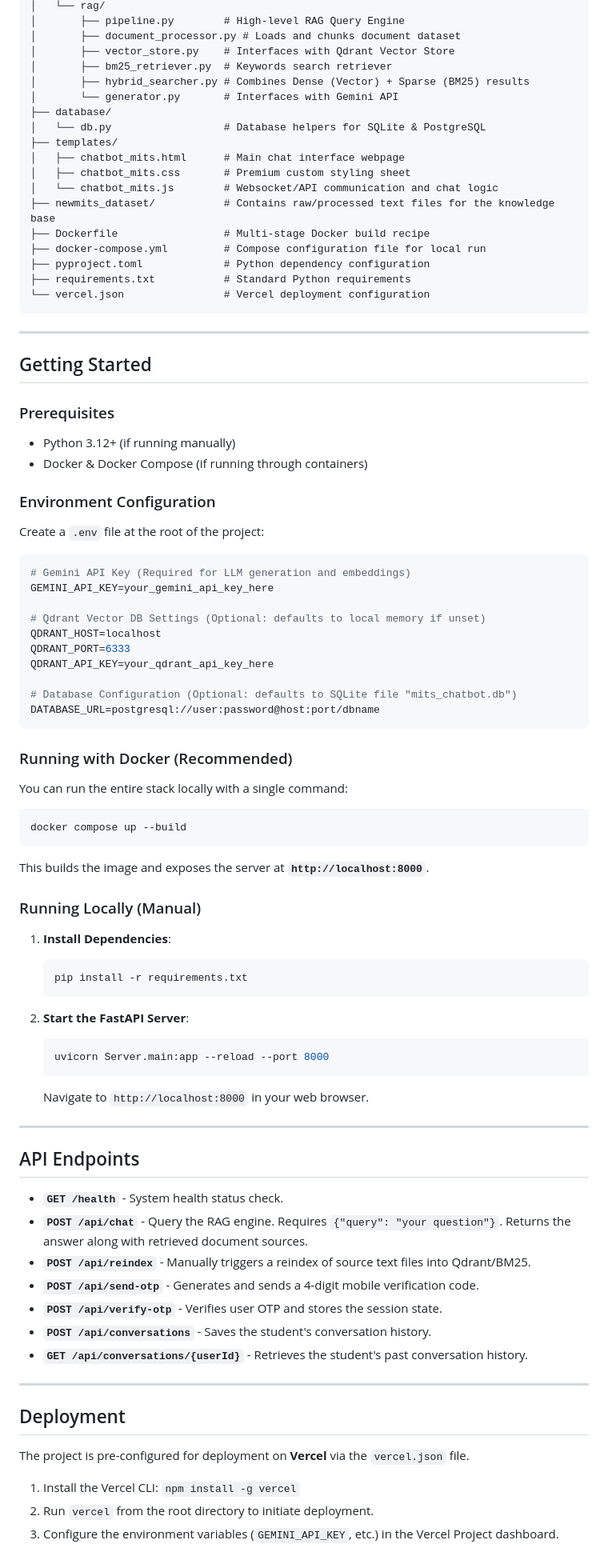
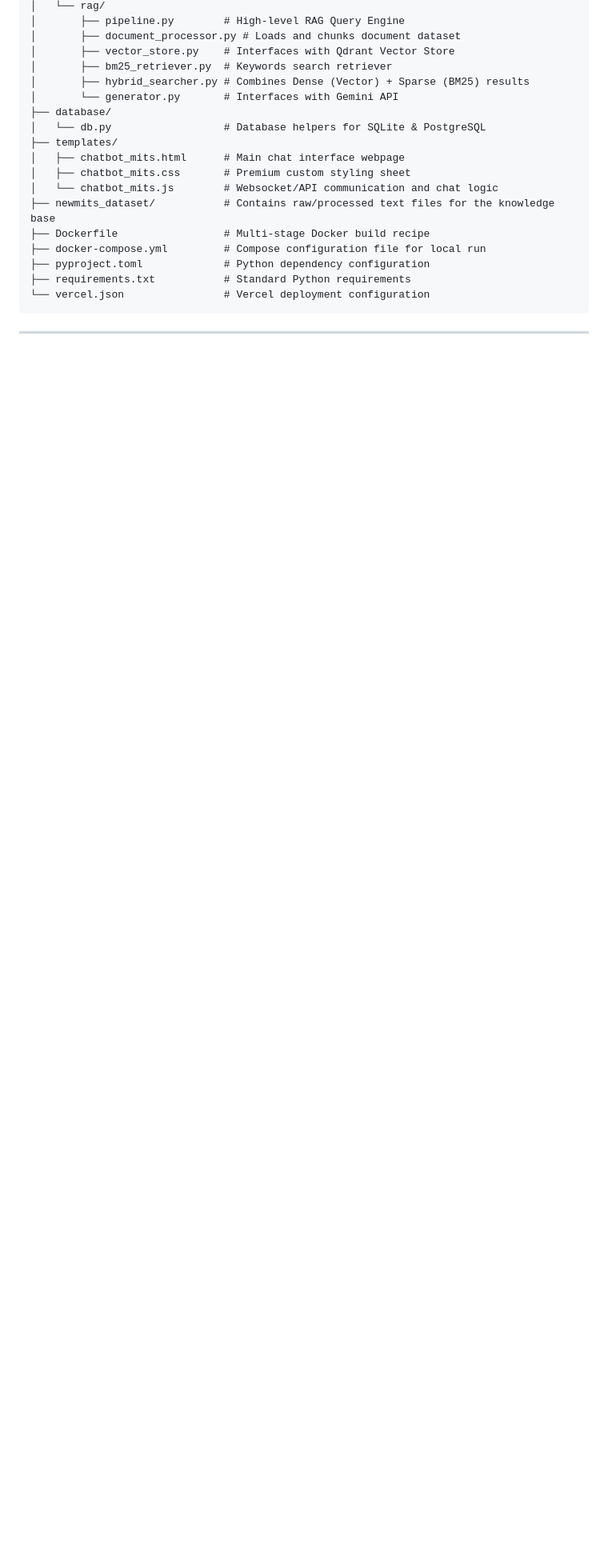
Before and after one commit to plk456/Intelligent-RAG-Based-Chatbot-For-MITS-Students, a Markdown page: README.md, the part around one of its changes. Shown at 80% size. Drawn GitHub-style; blank space fills up the shorter version.

Commit message:
README
Updated the README to improve clarity and formatting, including a new project description and live demo link.

````diff
--- a/README.md
+++ b/README.md
@@ -80,67 +62,3 @@ An AI-powered, RAG (Retrieval-Augmented Generation) chatbot designed to assist s
 ```
 
 ---
-
-## Getting Started
-
-### Prerequisites
-- Python 3.12+ (if running manually)
-- Docker & Docker Compose (if running through containers)
-
-### Environment Configuration
-Create a `.env` file at the root of the project:
-
-```env
-# Gemini API Key (Required for LLM generation and embeddings)
-GEMINI_API_KEY=your_gemini_api_key_here
-
-# Qdrant Vector DB Settings (Optional: defaults to local memory if unset)
-QDRANT_HOST=localhost
-QDRANT_PORT=6333
-QDRANT_API_KEY=your_qdrant_api_key_here
-
-# Database Configuration (Optional: defaults to SQLite file "mits_chatbot.db")
-DATABASE_URL=postgresql://user:password@host:port/dbname
-```
-
-### Running with Docker (Recommended)
-You can run the entire stack locally with a single command:
-
-```bash
-docker compose up --build
-```
-This builds the image and exposes the server at **`http://localhost:8000`**.
-
-### Running Locally (Manual)
-
-1. **Install Dependencies**:
-   ```bash
-   pip install -r requirements.txt
-   ```
-
-2. **Start the FastAPI Server**:
-   ```bash
-   uvicorn Server.main:app --reload --port 8000
-   ```
-   Navigate to `http://localhost:8000` in your web browser.
-
----
-
-## API Endpoints
-
-- **`GET /health`** - System health status check.
-- **`POST /api/chat`** - Query the RAG engine. Requires `{"query": "your question"}`. Returns the answer along with retrieved document sources.
-- **`POST /api/reindex`** - Manually triggers a reindex of source text files into Qdrant/BM25.
-- **`POST /api/send-otp`** - Generates and sends a 4-digit mobile verification code.
-- **`POST /api/verify-otp`** - Verifies user OTP and stores the session state.
-- **`POST /api/conversations`** - Saves the student's conversation history.
-- **`GET /api/conversations/{userId}`** - Retrieves the student's past conversation history.
-
----
-
-## Deployment
-
-The project is pre-configured for deployment on **Vercel** via the `vercel.json` file.
-1. Install the Vercel CLI: `npm install -g vercel`
-2. Run `vercel` from the root directory to initiate deployment.
-3. Configure the environment variables (`GEMINI_API_KEY`, etc.) in the Vercel Project dashboard.
````
Also changed, not shown: other parts of README.md (+2 -20 lines).
